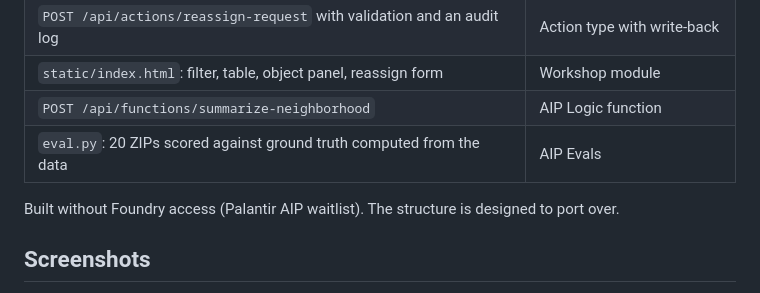
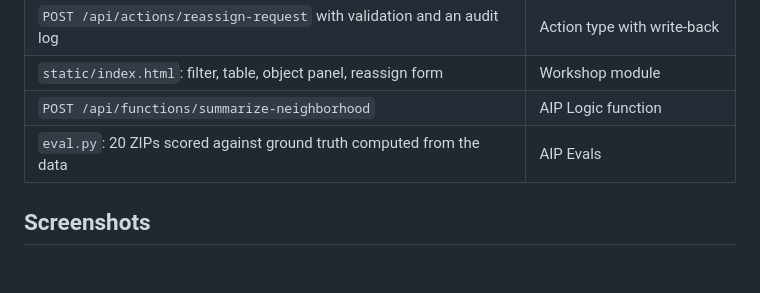
Before and after one commit to muhaiminsk/311-triage-ontology-app, a Markdown page: README.md, the part around the change. Drawn GitHub-style; blank space fills up the shorter version.

```diff
--- a/README.md
+++ b/README.md
@@ -16,7 +16,7 @@ A small operational app organized around an ontology: typed objects, links betwe
 | `POST /api/functions/summarize-neighborhood` | AIP Logic function |
 | `eval.py`: 20 ZIPs scored against ground truth computed from the data | AIP Evals |
 
-Built without Foundry access (Palantir AIP waitlist). The structure is designed to port over.
+
 
 ## Screenshots
 
```
